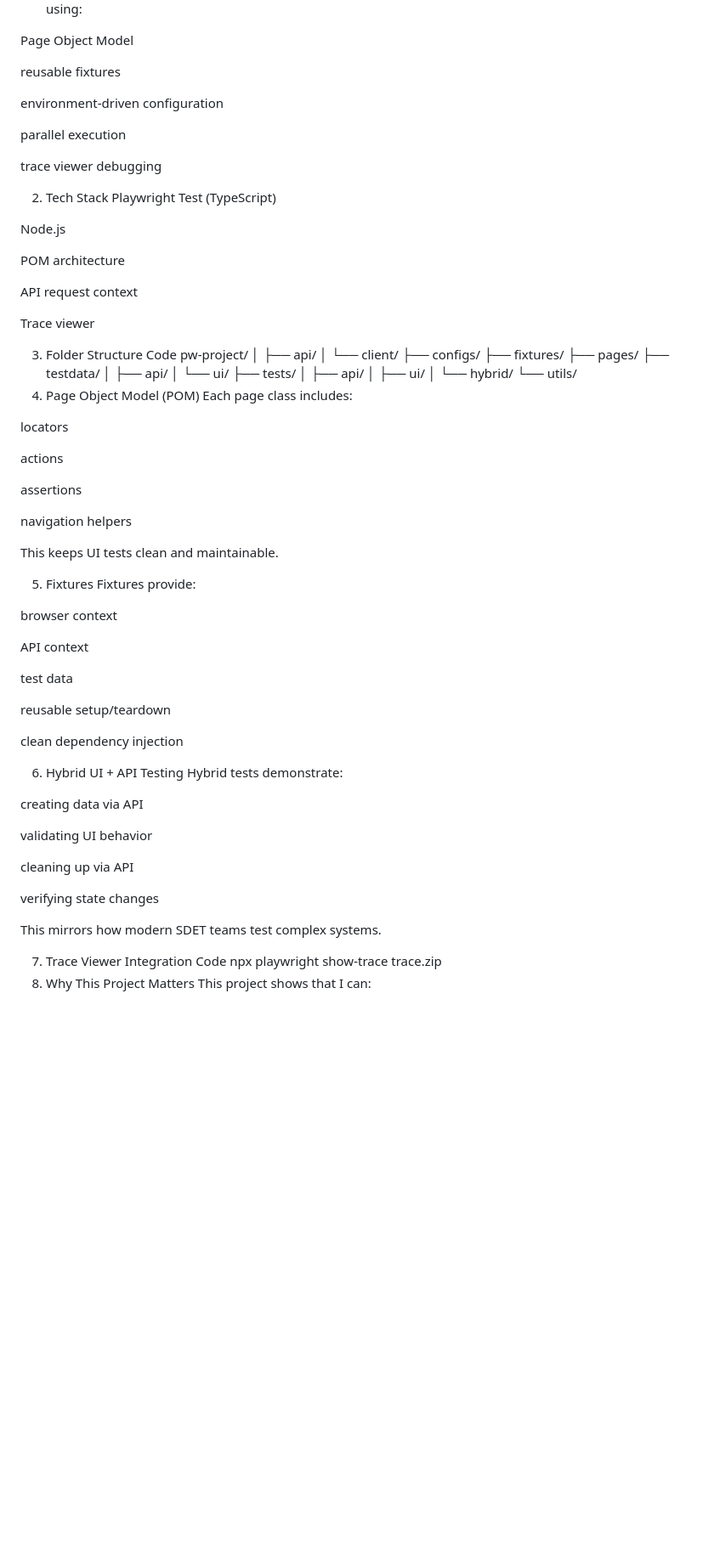
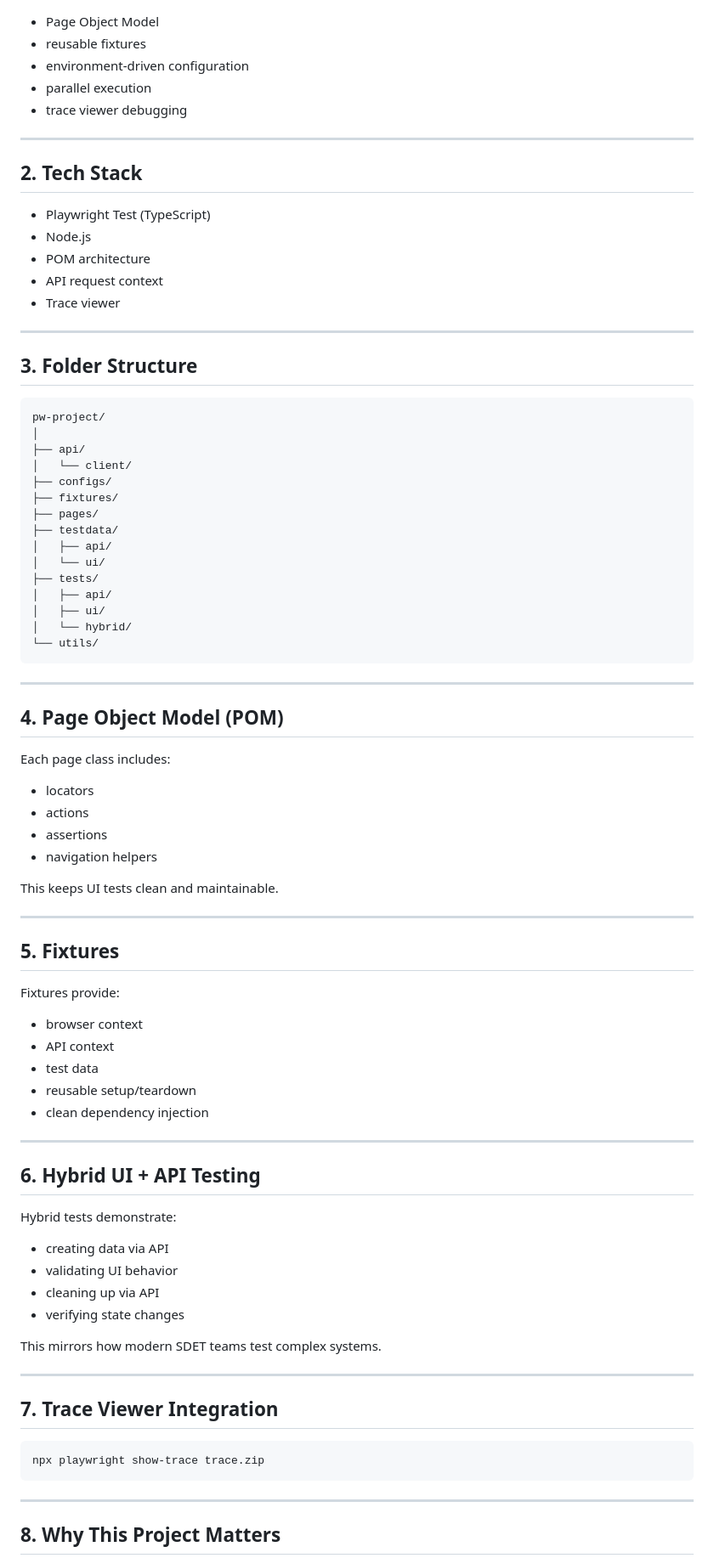
Before and after one commit to Sandydrago/playwright-portfolio, a Markdown page: README.md, the part around one of its changes. Shown at 85% size. GitHub-like rendering; blank space fills up the shorter version.

Commit message:
Revise README for improved clarity and organization
Updated the README to enhance clarity and structure, including project descriptions, quick start instructions, and contact information.

````diff
--- a/README.md
+++ b/README.md
@@ -156,28 +188,26 @@ Section 2 — Playwright UI/API Hybrid Framework
 This Playwright project demonstrates modern UI automation, API testing, and hybrid workflows using:
 
-Page Object Model
+- Page Object Model
+- reusable fixtures
+- environment-driven configuration
+- parallel execution
+- trace viewer debugging
 
-reusable fixtures
+---
 
-environment-driven configuration
+## 2. Tech Stack
 
-parallel execution
+- Playwright Test (TypeScript)
+- Node.js
+- POM architecture
+- API request context
+- Trace viewer
 
-trace viewer debugging
+---
 
-2. Tech Stack
-Playwright Test (TypeScript)
+## 3. Folder Structure
 
-Node.js
-
-POM architecture
-
-API request context
-
-Trace viewer
-
-3. Folder Structure
-Code
+```
 pw-project/
 │
 ├── api/
@@ -193,48 +223,57 @@ pw-project/
 │   ├── ui/
 │   └── hybrid/
 └── utils/
-4. Page Object Model (POM)
+```
+
+---
+
+## 4. Page Object Model (POM)
+
 Each page class includes:
 
-locators
-
-actions
-
-assertions
-
-navigation helpers
+- locators
+- actions
+- assertions
+- navigation helpers
 
 This keeps UI tests clean and maintainable.
 
-5. Fixtures
+---
+
+## 5. Fixtures
+
 Fixtures provide:
 
-browser context
+- browser context
+- API context
+- test data
+- reusable setup/teardown
+- clean dependency injection
 
-API context
+---
 
-test data
+## 6. Hybrid UI + API Testing
 
-reusable setup/teardown
-
-clean dependency injection
-
-6. Hybrid UI + API Testing
 Hybrid tests demonstrate:
 
-creating data via API
-
-validating UI behavior
-
-cleaning up via API
-
-verifying state changes
+- creating data via API
+- validating UI behavior
+- cleaning up via API
+- verifying state changes
 
 This mirrors how modern SDET teams test complex systems.
 
-7. Trace Viewer Integration
-Code
+---
+
+## 7. Trace Viewer Integration
+
+```
 npx playwright show-trace trace.zip
-8. Why This Project Matters
+```
+
+---
+
+## 8. Why This Project Matters
+
 This project shows that I can:
 
````
Also changed, not shown: other parts of README.md (+126 -94 lines).
